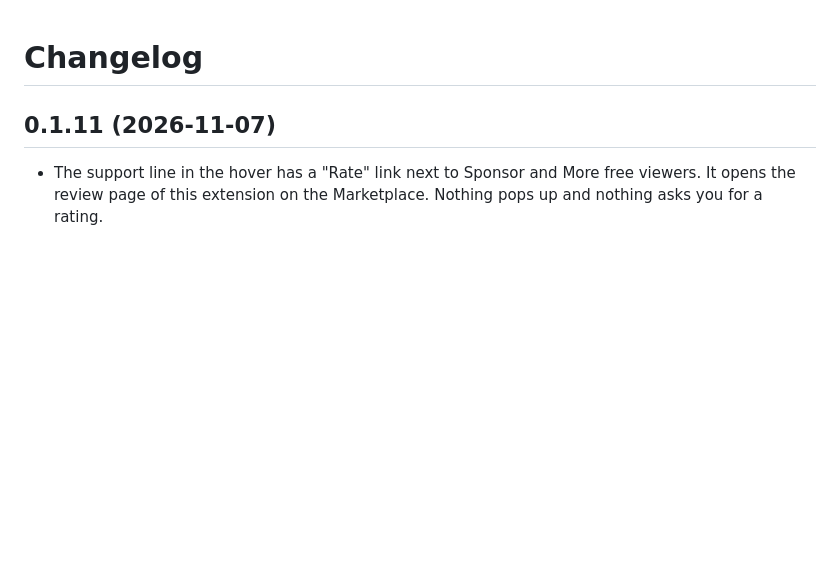
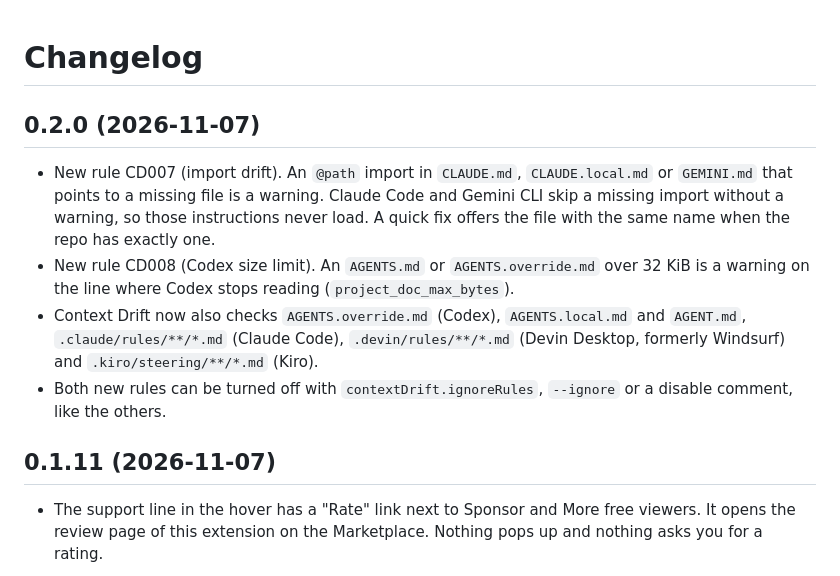
Before and after one commit to theluckystrike/context-drift, a Markdown page: CHANGELOG.md, the part around the change. Rendered like a GitHub page; blank space fills up the shorter version.

```diff
--- a/CHANGELOG.md
+++ b/CHANGELOG.md
@@ -1,4 +1,11 @@
 # Changelog
+
+## 0.2.0 (2026-11-07)
+
+- New rule CD007 (import drift). An `@path` import in `CLAUDE.md`, `CLAUDE.local.md` or `GEMINI.md` that points to a missing file is a warning. Claude Code and Gemini CLI skip a missing import without a warning, so those instructions never load. A quick fix offers the file with the same name when the repo has exactly one.
+- New rule CD008 (Codex size limit). An `AGENTS.md` or `AGENTS.override.md` over 32 KiB is a warning on the line where Codex stops reading (`project_doc_max_bytes`).
+- Context Drift now also checks `AGENTS.override.md` (Codex), `AGENTS.local.md` and `AGENT.md`, `.claude/rules/**/*.md` (Claude Code), `.devin/rules/**/*.md` (Devin Desktop, formerly Windsurf) and `.kiro/steering/**/*.md` (Kiro).
+- Both new rules can be turned off with `contextDrift.ignoreRules`, `--ignore` or a disable comment, like the others.
 
 ## 0.1.11 (2026-11-07)
 
```
Also changed, not shown: README.md (+25 -2 lines), images/vscode-claude-md-imports.png (added), images/vscode-codex-size-limit.png (added), 6 other files.
